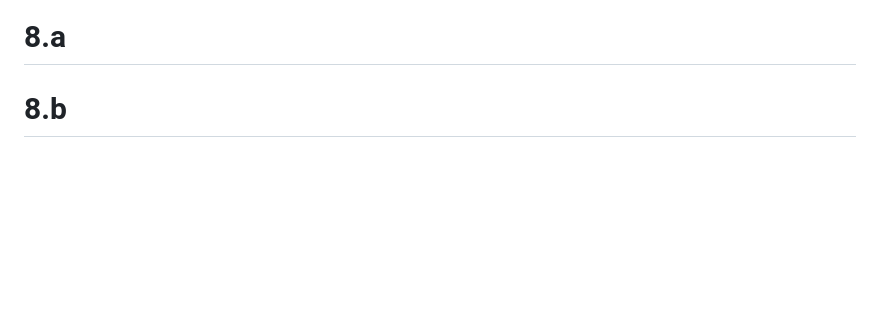
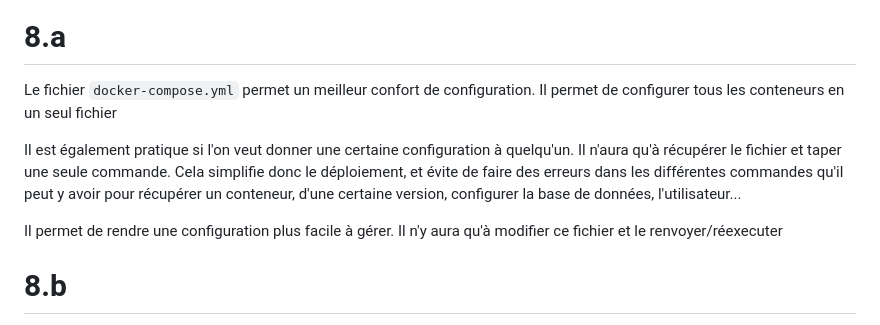
Before and after one commit to SEILERLuc/TP1_docker, a Markdown page: README.md, the part around the change. Drawn GitHub-style; blank space fills up the shorter version.

Commit message:
Add to git

```diff
--- a/README.md
+++ b/README.md
@@ -145,6 +145,12 @@ docker-compose up -d
 
 # 8.a
 
+Le fichier `docker-compose.yml` permet un meilleur confort de configuration. Il permet de configurer tous les conteneurs en un seul fichier
+
+Il est également pratique si l'on veut donner une certaine configuration à quelqu'un. Il n'aura qu'à récupérer le fichier et taper une seule commande. Cela simplifie donc le déploiement, et évite de faire des erreurs dans les différentes commandes qu'il peut y avoir pour récupérer un conteneur, d'une certaine version, configurer la base de données, l'utilisateur...
+
+Il permet de rendre une configuration plus facile à gérer. Il n'y aura qu'à modifier ce fichier et le renvoyer/réexecuter
+
 # 8.b
 
 On peut rajouter des configurations en plus dans le fichier docker-compose.yml
```
Also changed, not shown: img/docker-compose-file.png (added), img/phpmyadmin_docker-compose.png (added).
